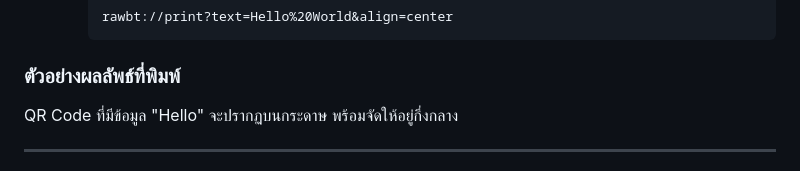
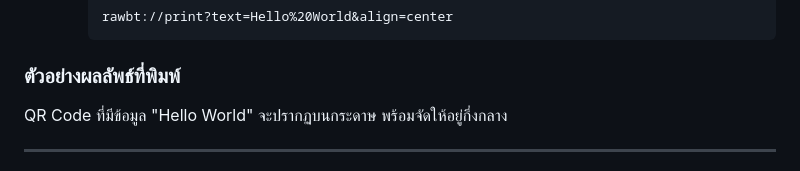
Before and after one commit to Raphassith/RawBTcommand, a Markdown page: README.md, the part around the change. Rendered like a GitHub page.

````diff
--- a/README.md
+++ b/README.md
@@ -19,7 +19,7 @@
      ```
 
 ### ตัวอย่างผลลัพธ์ที่พิมพ์
-QR Code ที่มีข้อมูล "Hello" จะปรากฏบนกระดาษ พร้อมจัดให้อยู่กึ่งกลาง
+QR Code ที่มีข้อมูล "Hello World" จะปรากฏบนกระดาษ พร้อมจัดให้อยู่กึ่งกลาง
 
 ---
    - พารามิเตอร์ที่สำคัญ:
````
